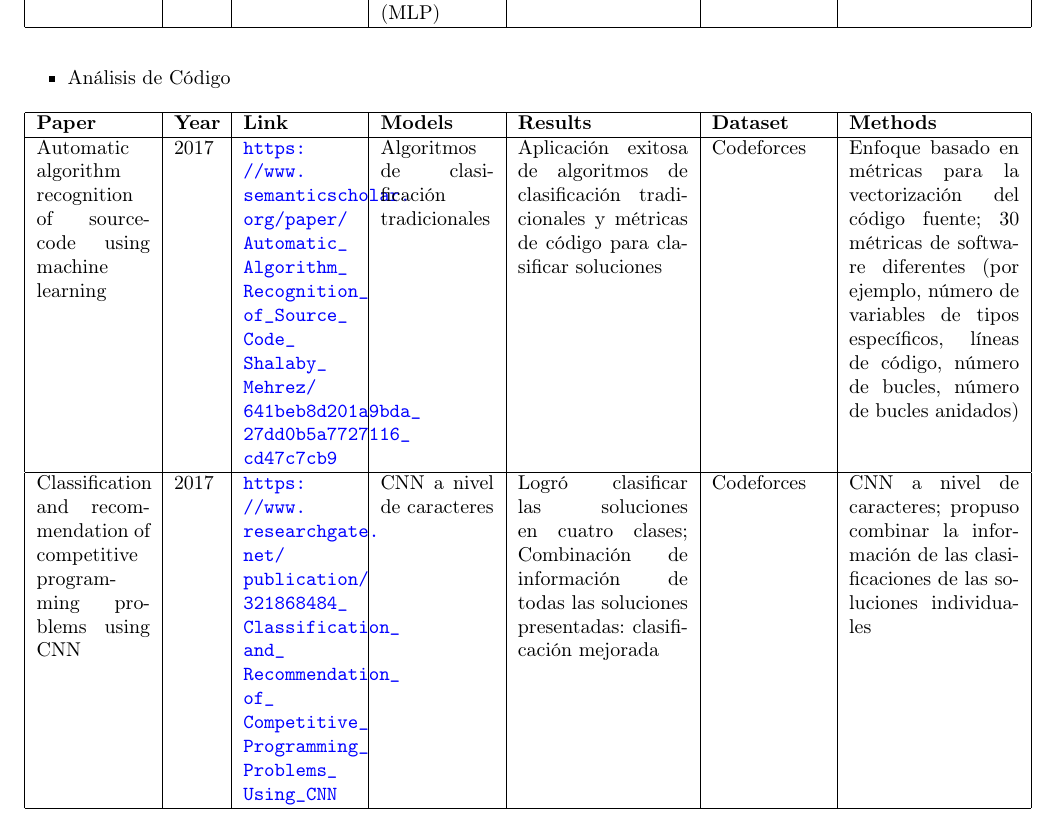
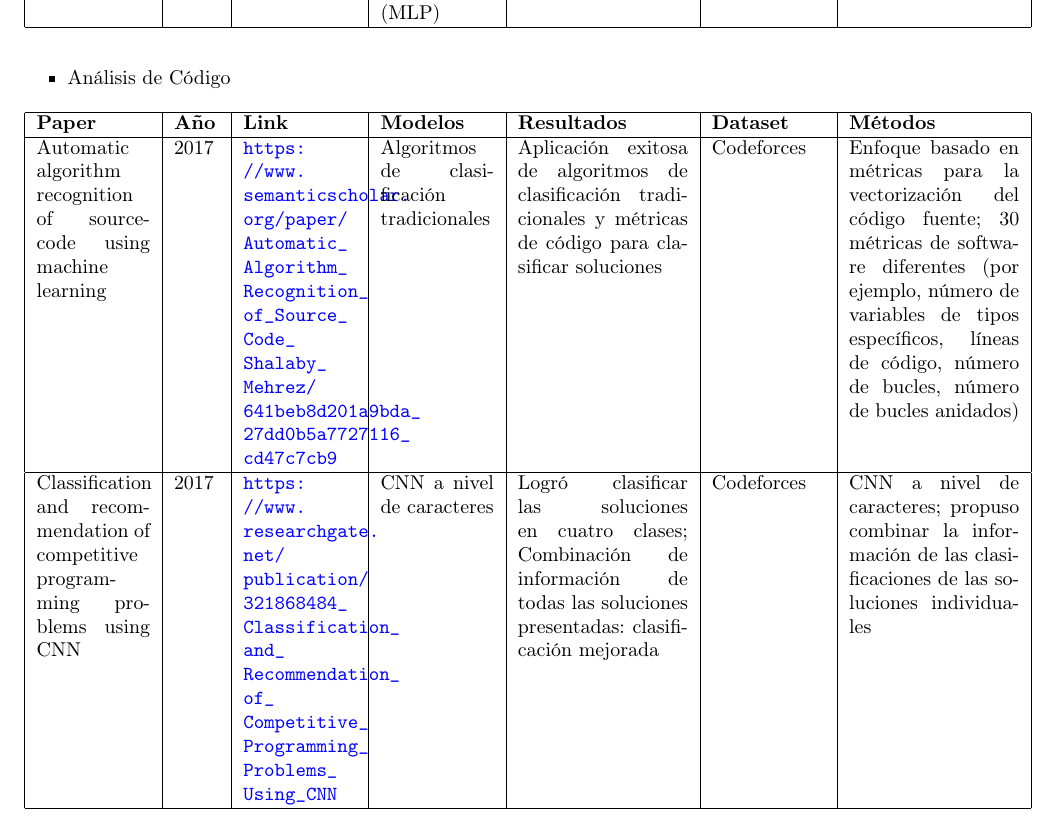
Before and after one commit to ARJ-Code/codeforce-tag-predictor, a LaTeX document (report/report.tex): part of page 11 of 25, cut so that both start at the same text. Compiled offline with pdfLaTeX.

Commit message:
changing table columns

```diff
--- a/report/report.tex
+++ b/report/report.tex
@@ -385,7 +385,7 @@ papers estudiados.
 
           \begin{longtable}{|p{2cm}|p{0.8cm}|p{2cm}|p{2cm}|p{3cm}|p{2cm}|p{3cm}|}
               \hline
-              \textbf{Paper} & \textbf{Year}                                                                                                                                                                                                                                                                                               & \textbf{Link} & \textbf{Models} & \textbf{Results} & \textbf{Dataset} & \textbf{Methods} \\
+              \textbf{Paper} & \textbf{Año}                                                                                                                                                                                                                                                                                               & \textbf{Link} & \textbf{Modelos} & \textbf{Resultados} & \textbf{Dataset} & \textbf{Métodos} \\
               \hline
               \endfirsthead
 
```
Also changed, not shown: report/report.tex (2 more changed lines).
